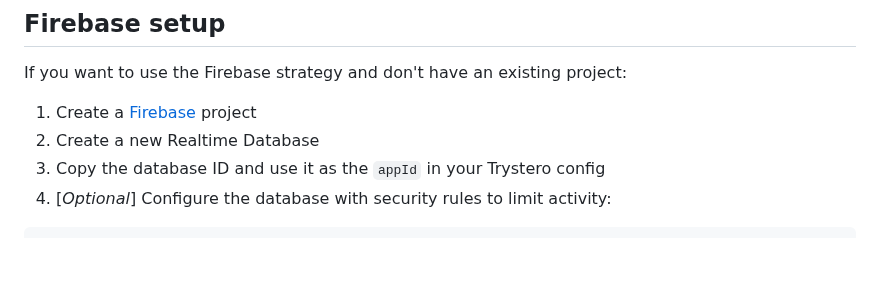
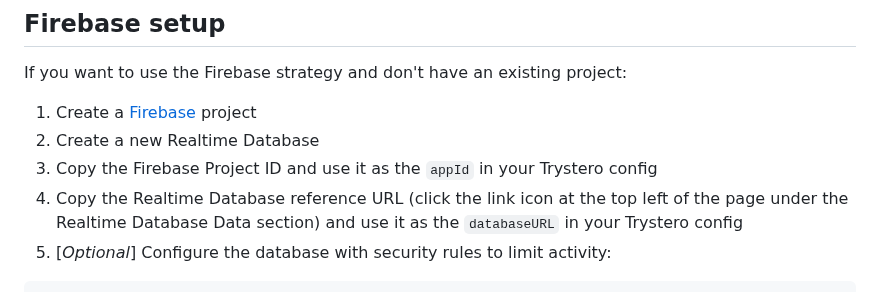
Before and after one commit to dmotz/trystero, a Markdown page: README.md, the part around the change. Rendered like a GitHub page; blank space fills up the shorter version.

Commit message:
Update README to document firebase databaseURL

````diff
--- a/README.md
+++ b/README.md
@@ -724,8 +724,9 @@ If you want to use the Firebase strategy and don't have an existing project:
 
 1. Create a [Firebase](https://firebase.google.com/) project
 1. Create a new Realtime Database
-1. Copy the database ID and use it as the `appId` in your Trystero
+1. Copy the Firebase Project ID and use it as the `appId` in your Trystero
    config
+1. Copy the Realtime Database reference URL (click the link icon at the top left of the page under the Realtime Database Data section) and use it as the `databaseURL` in your Trystero config
 1. [*Optional*] Configure the database with security rules to limit activity:
 
 ```json
````
